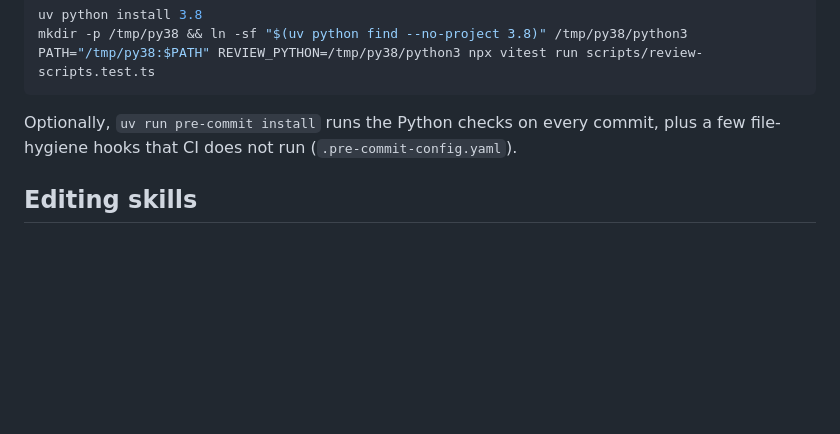
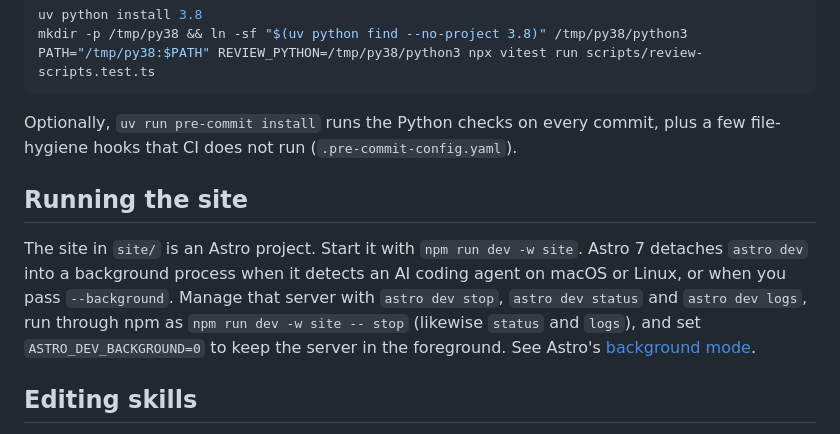
Before and after one commit to noppu-labs/ai-toolkit, a Markdown page: CONTRIBUTING.md, the part around the change. Drawn GitHub-style; blank space fills up the shorter version.

Commit message:
docs(site): note that astro dev detaches for AI agents
Astro 7 starts `astro dev` as a background process when it detects an AI
coding agent on macOS or Linux. An agent or contributor who runs
`npm run dev -w site` then gets no foreground server, so say how to manage
it (stop, status, logs) and how to opt out (ASTRO_DEV_BACKGROUND).

```diff
--- a/CONTRIBUTING.md
+++ b/CONTRIBUTING.md
@@ -48,6 +48,16 @@ PATH="/tmp/py38:$PATH" REVIEW_PYTHON=/tmp/py38/python3 npx vitest run scripts/re
 Optionally, `uv run pre-commit install` runs the Python checks on every commit, plus a few
 file-hygiene hooks that CI does not run (`.pre-commit-config.yaml`).
 
+## Running the site
+
+The site in `site/` is an Astro project. Start it with `npm run dev -w site`. Astro 7
+detaches `astro dev` into a background process when it detects an AI coding agent on macOS
+or Linux, or when you pass `--background`. Manage that server with `astro dev stop`,
+`astro dev status` and `astro dev logs`, run through npm as `npm run dev -w site -- stop`
+(likewise `status` and `logs`), and set `ASTRO_DEV_BACKGROUND=0` to keep the server in the
+foreground. See Astro's
+[background mode](https://docs.astro.build/en/guides/build-with-ai/#background-mode).
+
 ## Editing skills
 
 Most skills are vendored from upstream repos, and each plugin's `skills-lock.json` records
```
